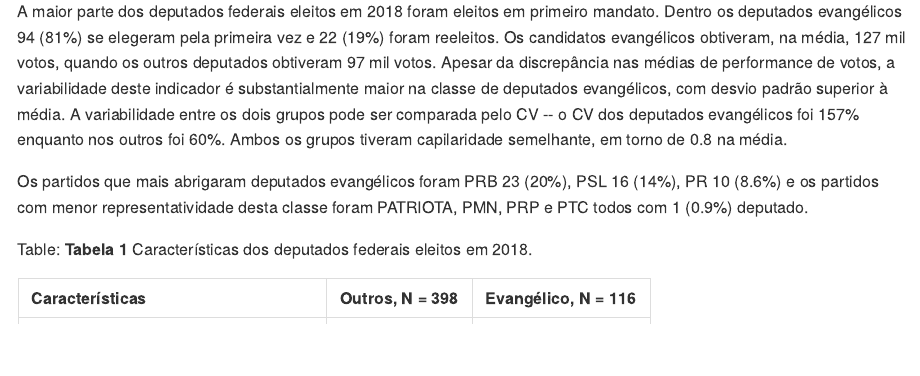
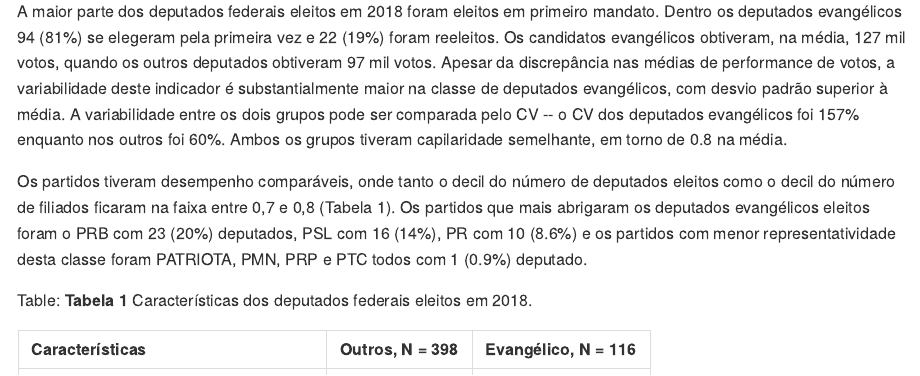
Before and after one commit to philsf-biostat/SAR-2021-012-JG, an R Markdown document (report/SAR-2021-012-JG-v01.Rmd): the page in a window 1100 px wide, from 2410 px down. The pictures show the output file report/SAR-2021-012-JG-v01.md that the author committed with the source, drawn offline in the style of GitHub.

Commit message:
descrição dos partidos (performance) concluída

```diff
--- a/report/SAR-2021-012-JG-v01.Rmd
+++ b/report/SAR-2021-012-JG-v01.Rmd
@@ -144,10 +144,14 @@ Apesar da discrepância nas médias de performance de votos, a variabilidade des
 A variabilidade entre os dois grupos pode ser comparada pelo CV -- o CV dos deputados evangélicos foi 157% enquanto nos outros foi 60%.
 Ambos os grupos tiveram capilaridade semelhante, em torno de 0.8 na média.
 
-Os partidos que mais abrigaram deputados evangélicos foram
-PRB	23 (20%),
-PSL	16 (14%),
-PR	10 (8.6%) e
+Os partidos tiveram desempenho comparáveis, onde tanto
+o decil do número de deputados eleitos como
+o decil do número de filiados
+ficaram na faixa entre 0,7 e 0,8 (Tabela 1).
+Os partidos que mais abrigaram os deputados evangélicos eleitos foram o
+PRB com	23 (20%) deputados,
+PSL com	16 (14%),
+PR com	10 (8.6%) e
 os partidos com menor representatividade desta classe foram
 PATRIOTA,
 PMN,
```
Also changed, not shown: report/SAR-2021-012-JG-v01.md.
